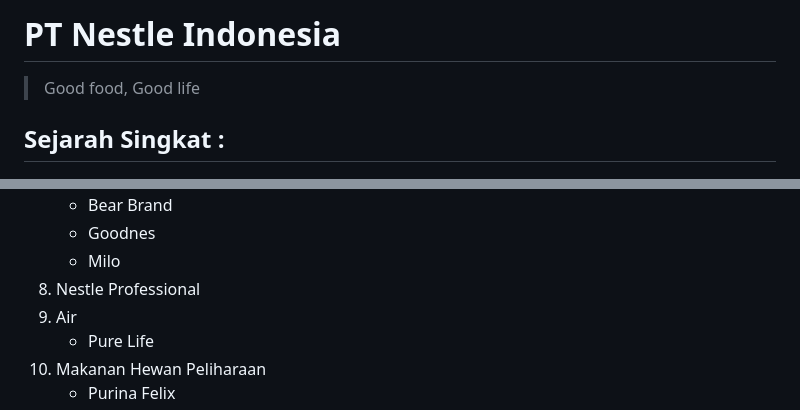
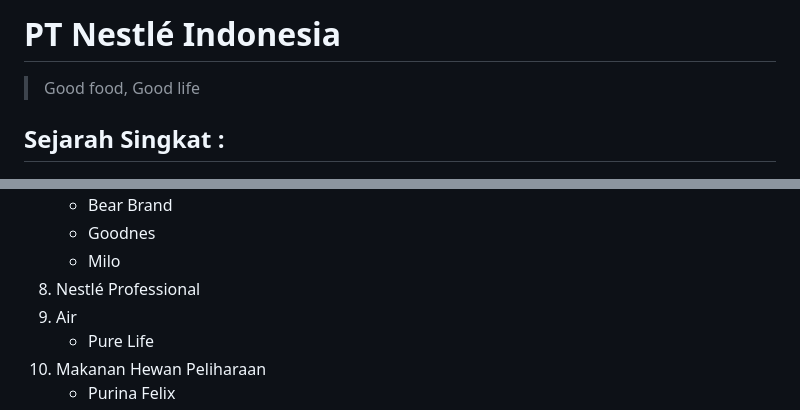
Before and after one commit to reynfc11/sts-pwd-24-Reynard_Fernando-X_TKJ_2, a Markdown page: readme.md, 2 parts joined by grey strips. Drawn GitHub-style.

```diff
--- a/readme.md
+++ b/readme.md
@@ -1,4 +1,4 @@
-# PT Nestle Indonesia
+# PT Nestlé Indonesia
 
 > Good food, Good life
 
@@ -107,7 +107,7 @@ Sebagai bagian dari sebuah perusahaan global, Nestlé terus-menerus melakukan pe
    - Bear Brand
    - Goodnes
    - Milo
-8. Nestle Professional
+8. Nestlé Professional
 9. Air
    - Pure Life
 10. Makanan Hewan Peliharaan
```
Also changed, not shown: other parts of readme.md (+3 -0 lines).
